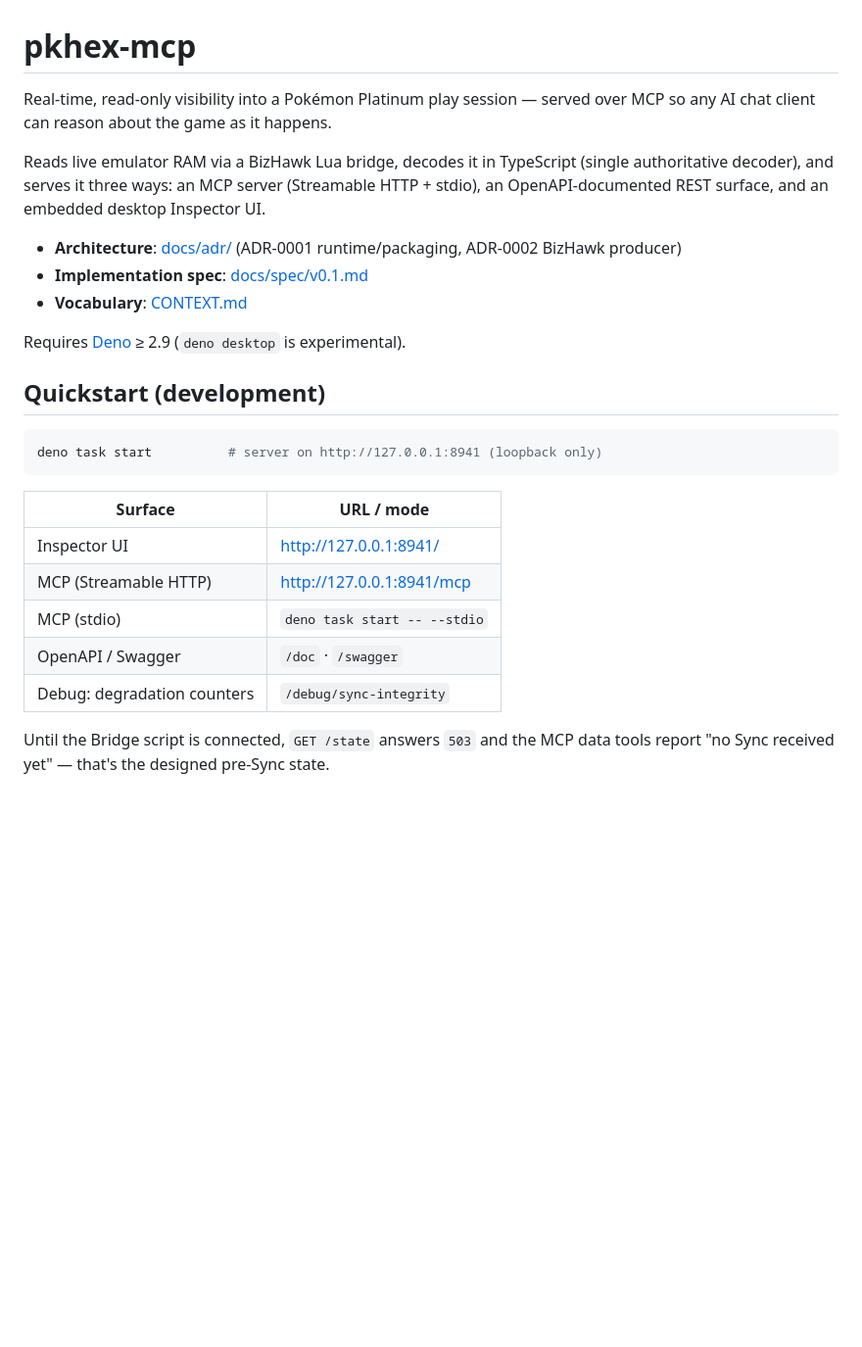
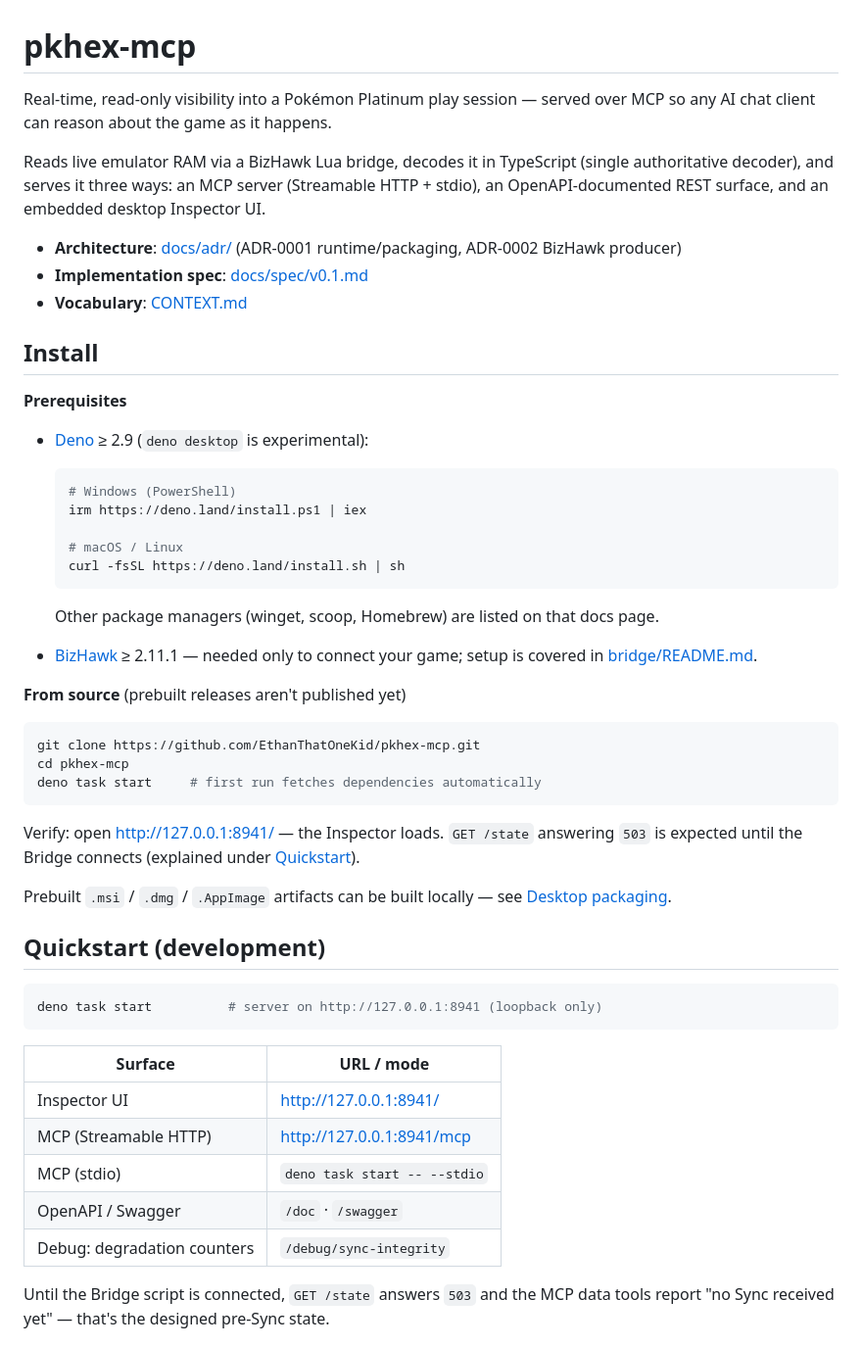
Before and after one commit to EthanThatOneKid/pkhex-mcp, a Markdown page: README.md, the part around one of its changes. Shown at 98% size. Drawn GitHub-style; blank space fills up the shorter version.

Commit message:
docs: add Install section to README

````diff
--- a/README.md
+++ b/README.md
@@ -1,18 +1,52 @@
 # pkhex-mcp
 
-Real-time, read-only visibility into a Pokémon Platinum play session — served over
-MCP so any AI chat client can reason about the game as it happens.
+Real-time, read-only visibility into a Pokémon Platinum play session — served
+over MCP so any AI chat client can reason about the game as it happens.
 
 Reads live emulator RAM via a BizHawk Lua bridge, decodes it in TypeScript
 (single authoritative decoder), and serves it three ways: an MCP server
 (Streamable HTTP + stdio), an OpenAPI-documented REST surface, and an embedded
 desktop Inspector UI.
 
-- **Architecture**: [docs/adr/](docs/adr/) (ADR-0001 runtime/packaging, ADR-0002 BizHawk producer)
+- **Architecture**: [docs/adr/](docs/adr/) (ADR-0001 runtime/packaging, ADR-0002
+  BizHawk producer)
 - **Implementation spec**: [docs/spec/v0.1.md](docs/spec/v0.1.md)
 - **Vocabulary**: [CONTEXT.md](CONTEXT.md)
 
-Requires [Deno](https://deno.com) ≥ 2.9 (`deno desktop` is experimental).
+## Install
+
+**Prerequisites**
+
+- [Deno](https://docs.deno.com/runtime/getting_started/installation/) ≥ 2.9
+  (`deno desktop` is experimental):
+
+  ```sh
+  # Windows (PowerShell)
+  irm https://deno.land/install.ps1 | iex
+
+  # macOS / Linux
+  curl -fsSL https://deno.land/install.sh | sh
+  ```
+
+  Other package managers (winget, scoop, Homebrew) are listed on that docs page.
+
+- [BizHawk](https://tasvideos.org/BizHawk/Releases) ≥ 2.11.1 — needed only to
+  connect your game; setup is covered in [bridge/README.md](bridge/README.md).
+
+**From source** (prebuilt releases aren't published yet)
+
+```sh
+git clone https://github.com/EthanThatOneKid/pkhex-mcp.git
+cd pkhex-mcp
+deno task start     # first run fetches dependencies automatically
+```
+
+Verify: open <http://127.0.0.1:8941/> — the Inspector loads. `GET /state`
+answering `503` is expected until the Bridge connects (explained under
+[Quickstart](#quickstart-development)).
+
+Prebuilt `.msi` / `.dmg` / `.AppImage` artifacts can be built locally — see
+[Desktop packaging](#desktop-packaging-windows-tested-first).
 
 ## Quickstart (development)
 
@@ -20,13 +54,13 @@ Requires [Deno](https://deno.com) ≥ 2.9 (`deno desktop` is experimental).
 deno task start          # server on http://127.0.0.1:8941 (loopback only)
 ```
 
-| Surface | URL / mode |
-| --- | --- |
-| Inspector UI | <http://127.0.0.1:8941/> |
-| MCP (Streamable HTTP) | <http://127.0.0.1:8941/mcp> |
-| MCP (stdio) | `deno task start -- --stdio` |
-| OpenAPI / Swagger | `/doc` · `/swagger` |
-| Debug: degradation counters | `/debug/sync-integrity` |
+| Surface                     | URL / mode                   |
+| --------------------------- | ---------------------------- |
+| Inspector UI                | <http://127.0.0.1:8941/>     |
+| MCP (Streamable HTTP)       | <http://127.0.0.1:8941/mcp>  |
+| MCP (stdio)                 | `deno task start -- --stdio` |
+| OpenAPI / Swagger           | `/doc` · `/swagger`          |
+| Debug: degradation counters | `/debug/sync-integrity`      |
 
 Until the Bridge script is connected, `GET /state` answers `503` and the MCP
 data tools report "no Sync received yet" — that's the designed pre-Sync state.
````
Also changed, not shown: other parts of README.md (+9 -9 lines).
